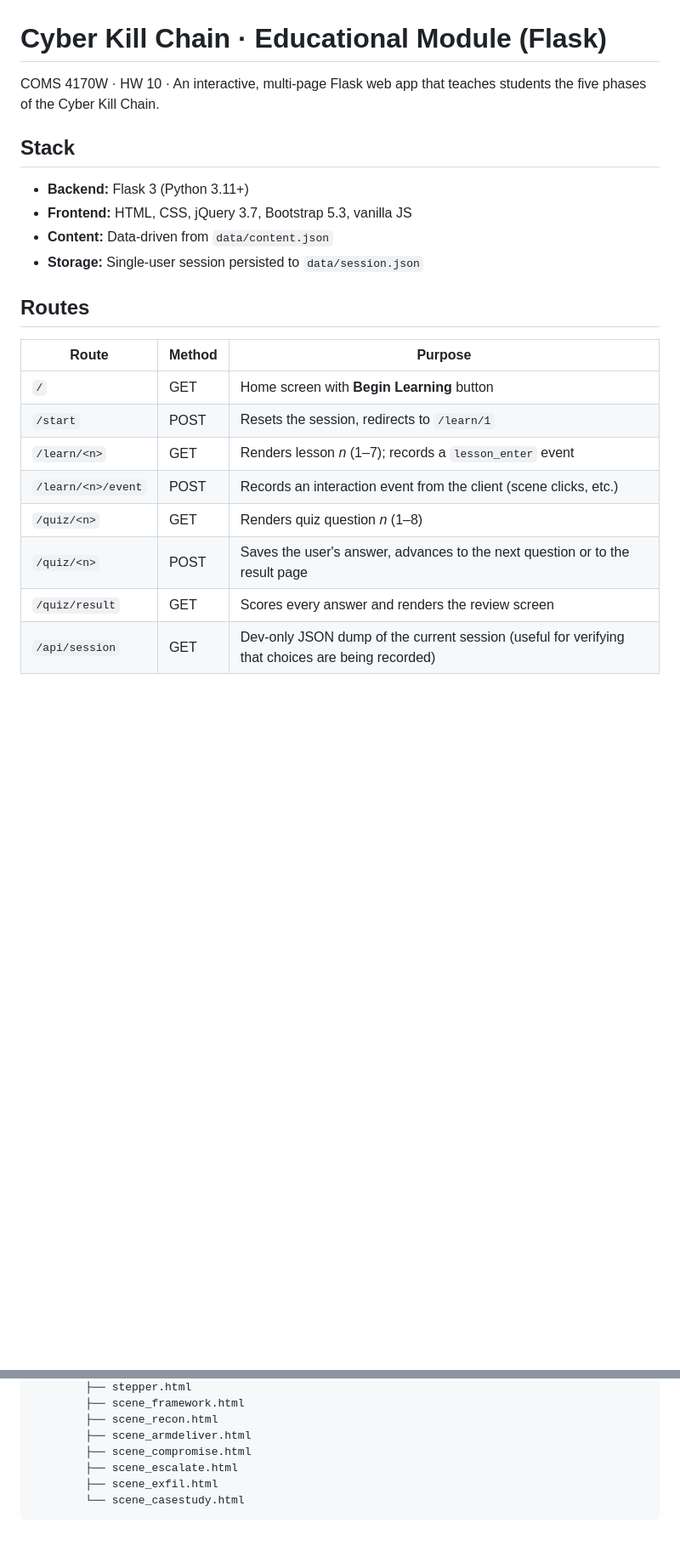
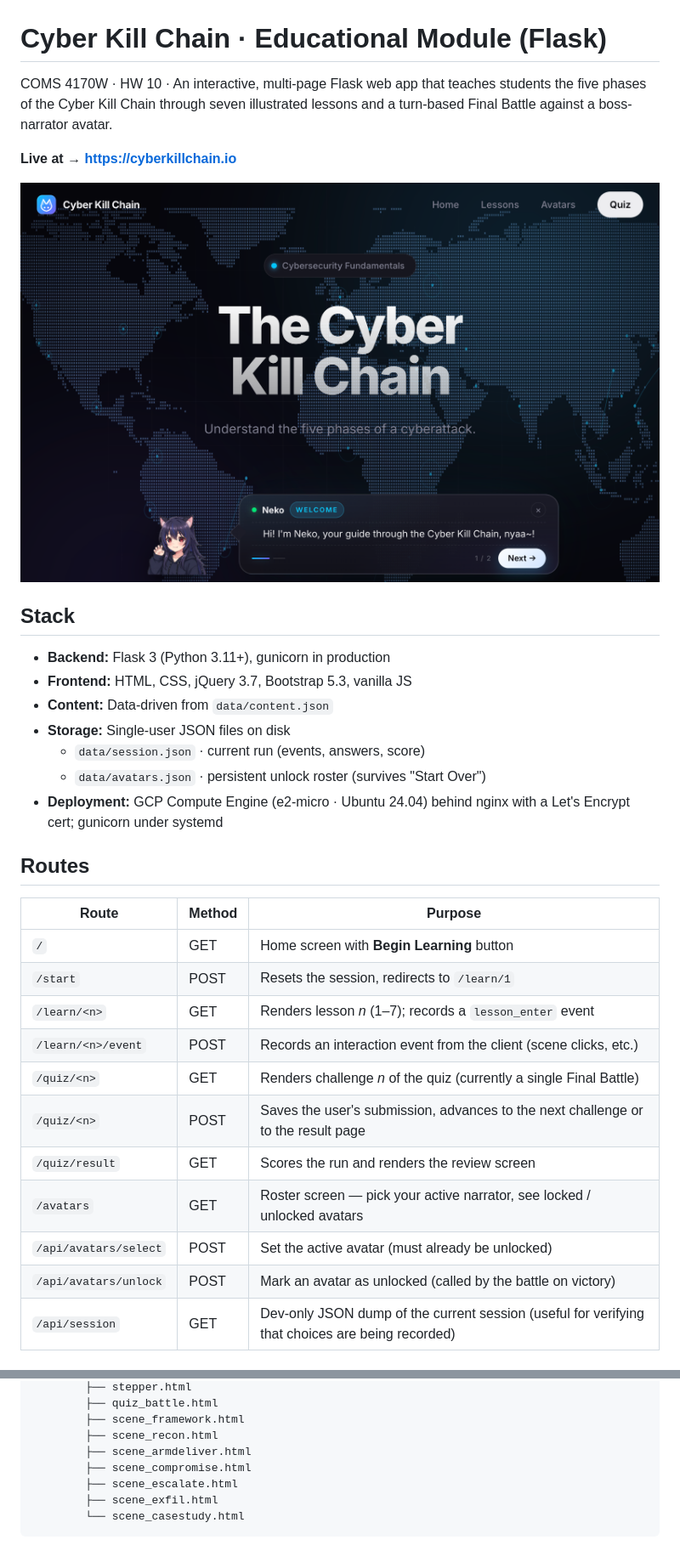
Before and after one commit to nhunt16/cyberkillchain, a Markdown page: README.md, 2 parts joined by grey strips. Shown at 85% size. Rendered like a GitHub page; pictures changed too: docs/screenshot-home.png (added); blank space fills up the shorter version.

```diff
--- a/README.md
+++ b/README.md
@@ -1,14 +1,24 @@
 # Cyber Kill Chain · Educational Module (Flask)
 
 COMS 4170W · HW 10 · An interactive, multi-page Flask web app that
-teaches students the five phases of the Cyber Kill Chain.
+teaches students the five phases of the Cyber Kill Chain through
+seven illustrated lessons and a turn-based Final Battle against a
+boss-narrator avatar.
+
+**Live at → [https://cyberkillchain.io](https://cyberkillchain.io)**
+
+![Home page of cyberkillchain.io showing the title "The Cyber Kill Chain" over a dotted world map, with the Neko mascot popping up to narrate.](docs/screenshot-home.png)
 
 ## Stack
 
-- **Backend:** Flask 3 (Python 3.11+)
+- **Backend:** Flask 3 (Python 3.11+), gunicorn in production
 - **Frontend:** HTML, CSS, jQuery 3.7, Bootstrap 5.3, vanilla JS
 - **Content:** Data-driven from `data/content.json`
-- **Storage:** Single-user session persisted to `data/session.json`
+- **Storage:** Single-user JSON files on disk
+  - `data/session.json` · current run (events, answers, score)
+  - `data/avatars.json` · persistent unlock roster (survives "Start Over")
+- **Deployment:** GCP Compute Engine (e2-micro · Ubuntu 24.04) behind
+  nginx with a Let's Encrypt cert; gunicorn under systemd
 
 ## Routes
 
@@ -18,9 +28,12 @@ teaches students the five phases of the Cyber Kill Chain.
 | `/start` | POST | Resets the session, redirects to `/learn/1` |
 | `/learn/<n>` | GET | Renders lesson *n* (1–7); records a `lesson_enter` event |
 | `/learn/<n>/event` | POST | Records an interaction event from the client (scene clicks, etc.) |
-| `/quiz/<n>` | GET | Renders quiz question *n* (1–8) |
-| `/quiz/<n>` | POST | Saves the user's answer, advances to the next question or to the result page |
-| `/quiz/result` | GET | Scores every answer and renders the review screen |
+| `/quiz/<n>` | GET | Renders challenge *n* of the quiz (currently a single Final Battle) |
+| `/quiz/<n>` | POST | Saves the user's submission, advances to the next challenge or to the result page |
+| `/quiz/result` | GET | Scores the run and renders the review screen |
+| `/avatars` | GET | Roster screen — pick your active narrator, see locked / unlocked avatars |
+| `/api/avatars/select` | POST | Set the active avatar (must already be unlocked) |
+| `/api/avatars/unlock` | POST | Mark an avatar as unlocked (called by the battle on victory) |
 | `/api/session` | GET | Dev-only JSON dump of the current session (useful for verifying that choices are being recorded) |
 
 ## Lessons
@@ -58,4 +110,5 @@ HW 10/
         ├── stepper.html
+        ├── quiz_battle.html
         ├── scene_framework.html
         ├── scene_recon.html
         ├── scene_armdeliver.html
```
Also changed, not shown: other parts of README.md (+70 -11 lines), docs/screenshot-avatars.png (added).
